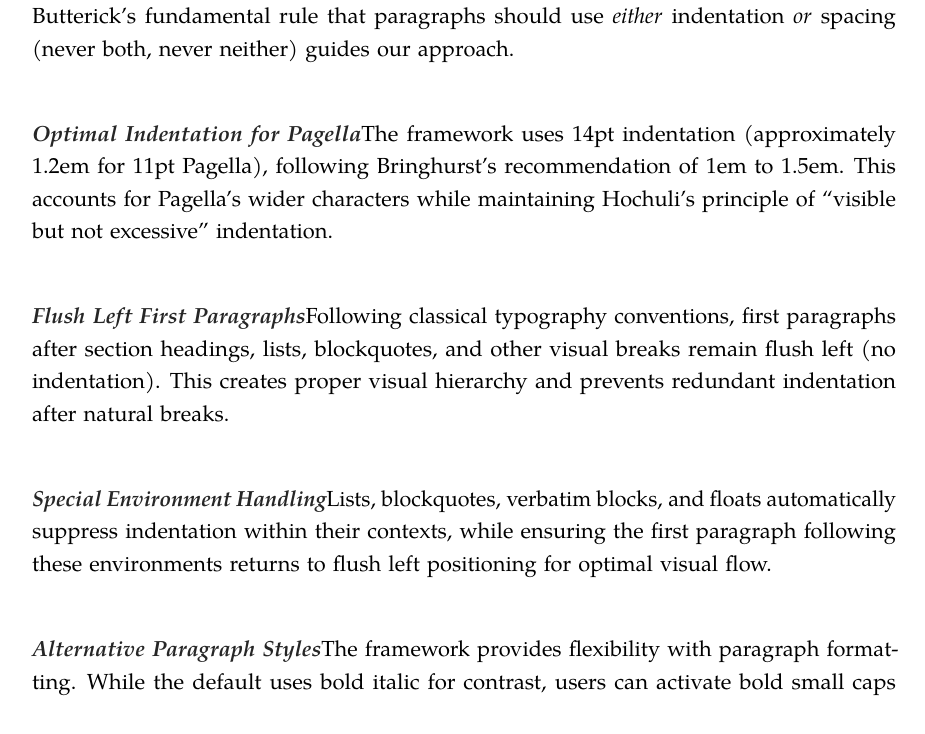
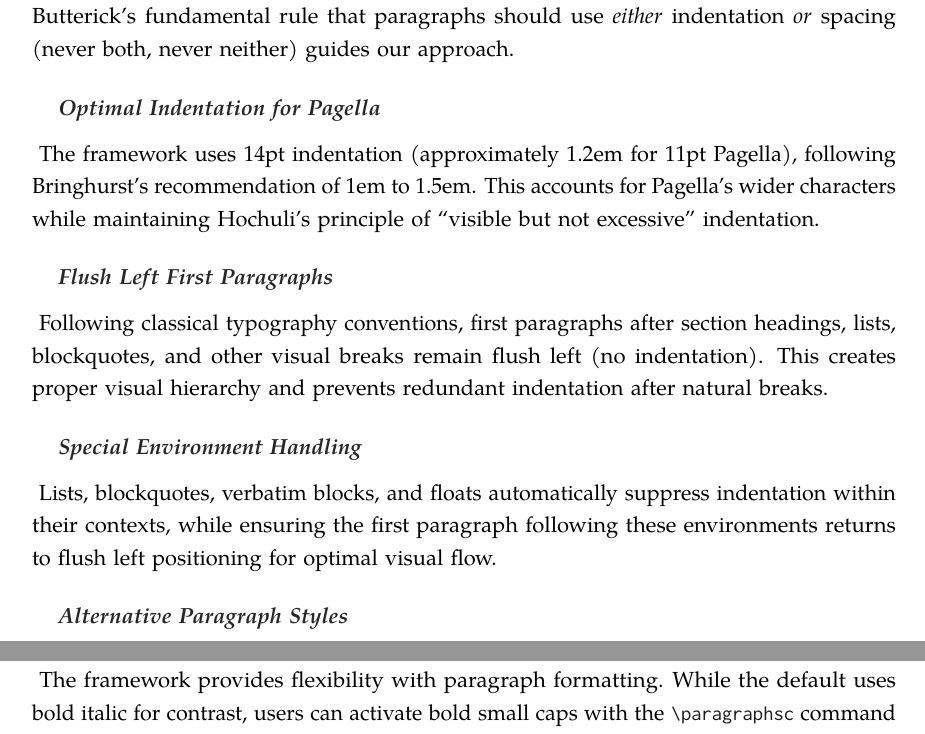
Before and after one commit to nathanlane/lane_latex_template, a LaTeX document (main.tex): part of page 14 of 40 before the commit and two parts of pages 14 and 15 of 41 after it, the two joined at a grey line, cut so that both start at the same text. Compiled offline with pdfLaTeX; a LaTeX package or settings file that is missing is left out.

Commit message:
Updating and fixing paragraph error

```diff
--- a/main.tex
+++ b/main.tex
@@ -393,13 +393,13 @@ This systematic approach ensures accessibility compliance (WCAG 2.1 AA) while ma
 
 Following Bringhurst and Hochuli's classical principles, this framework employs traditional paragraph indentation for optimal readability and typographic elegance. Butterick's fundamental rule that paragraphs should use \emph{either} indentation \emph{or} spacing (never both, never neither) guides our approach.
 
-\paragraph{Optimal Indentation for Pagella} The framework uses 14pt indentation (approximately 1.2em for 11pt Pagella), following Bringhurst's recommendation of 1em to 1.5em. This accounts for Pagella's wider characters while maintaining Hochuli's principle of ``visible but not excessive'' indentation.
+\safeparagraph{Optimal Indentation for Pagella} The framework uses 14pt indentation (approximately 1.2em for 11pt Pagella), following Bringhurst's recommendation of 1em to 1.5em. This accounts for Pagella's wider characters while maintaining Hochuli's principle of ``visible but not excessive'' indentation.
 
-\paragraph{Flush Left First Paragraphs} Following classical typography conventions, first paragraphs after section headings, lists, blockquotes, and other visual breaks remain flush left (no indentation). This creates proper visual hierarchy and prevents redundant indentation after natural breaks.
+\safeparagraph{Flush Left First Paragraphs} Following classical typography conventions, first paragraphs after section headings, lists, blockquotes, and other visual breaks remain flush left (no indentation). This creates proper visual hierarchy and prevents redundant indentation after natural breaks.
 
-\paragraph{Special Environment Handling} Lists, blockquotes, verbatim blocks, and floats automatically suppress indentation within their contexts, while ensuring the first paragraph following these environments returns to flush left positioning for optimal visual flow.
+\safeparagraph{Special Environment Handling} Lists, blockquotes, verbatim blocks, and floats automatically suppress indentation within their contexts, while ensuring the first paragraph following these environments returns to flush left positioning for optimal visual flow.
 
-\paragraph{Alternative Paragraph Styles} The framework provides flexibility with paragraph formatting. While the default uses bold italic for contrast, users can activate bold small caps with the \code{\textbackslash paragraphsc} command for maximum distinction with generous tracking (+12\%) to prevent blockiness.
+\safeparagraph{Alternative Paragraph Styles} The framework provides flexibility with paragraph formatting. While the default uses bold italic for contrast, users can activate bold small caps with the \code{\textbackslash paragraphsc} command for maximum distinction with generous tracking (+12\%) to prevent blockiness.
 
 \section{Professional Figures and Tables}
 
```
Also changed, not shown: main.tex (4 more changed lines).
